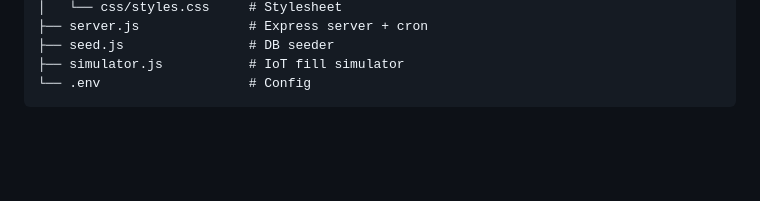
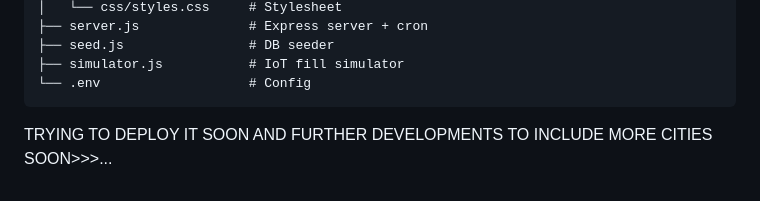
Before and after one commit to shadowGLITCH7/Smart-garbage-route-optimizer, a Markdown page: README.md, the part around the change. Drawn GitHub-style; blank space fills up the shorter version.

Commit message:
Update README with deployment and development plans
Added note about upcoming deployment and city expansions.

````diff
--- a/README.md
+++ b/README.md
@@ -128,3 +128,7 @@ garbage-optimizer/
 ├── simulator.js           # IoT fill simulator
 └── .env                   # Config
 ```
+
+
+
+TRYING TO DEPLOY IT SOON AND FURTHER DEVELOPMENTS TO INCLUDE MORE CITIES SOON>>>...
````
